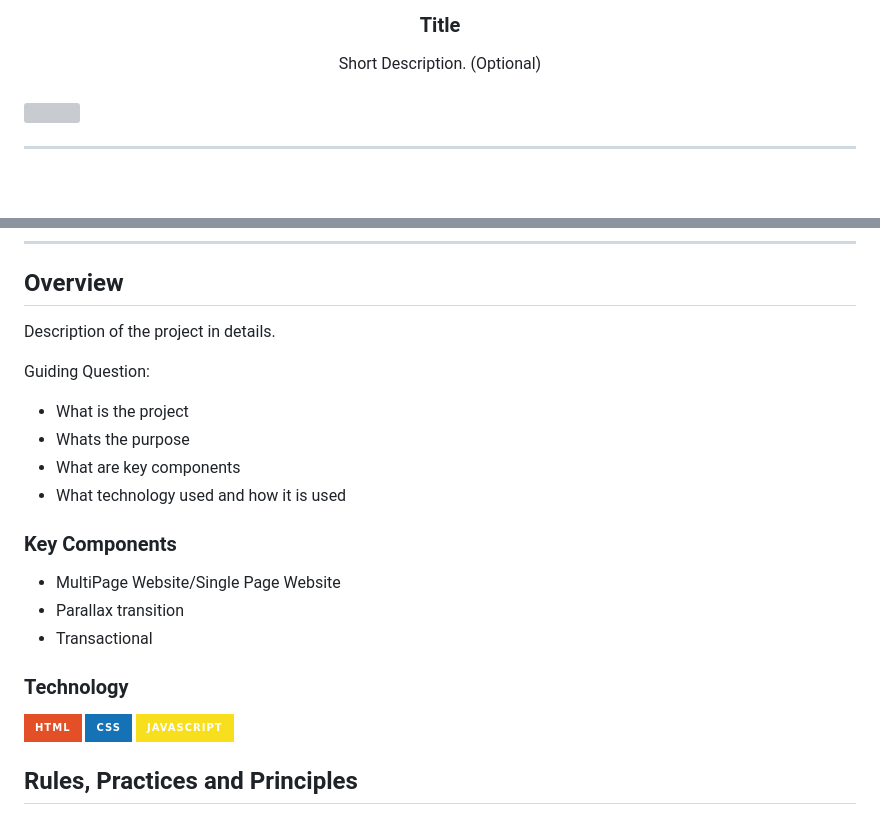
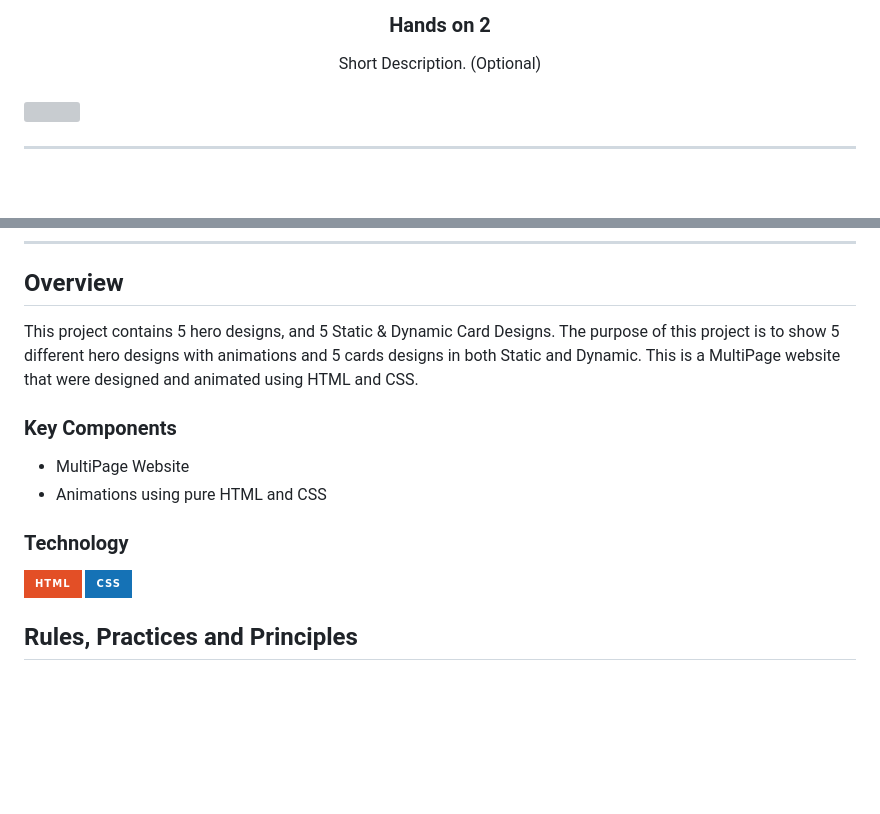
Before and after one commit to chi12201/WD-Hands-on2, a Markdown page: readme.md, 2 parts joined by grey strips. Rendered like a GitHub page; badges without logos; blank space fills up the shorter version; grey boxes are pictures that could not be loaded.

```diff
--- a/readme.md
+++ b/readme.md
@@ -9,7 +9,7 @@
     <img src="./assets/img/nyebe_white.png" alt="Nyebe" width="130" height="100">
   </a>
 <!-- TODO: Change Title to the name of the title of your Project -->
-  <h3 align="center">Title</h3>
+  <h3 align="center">Hands on 2</h3>
 </div>
 <!-- TODO: Make a short description -->
 <div align="center">
@@ -57,26 +57,20 @@
 
 <!-- TODO: To be changed -->
 <!-- The following are just sample -->
-Description of the project in details.
-
-Guiding Question:
-- What is the project
-- Whats the purpose
-- What are key components
-- What technology used and how it is used
+This project contains 5 hero designs, and 5 Static & Dynamic Card Designs. The purpose of this project
+is to show 5 different hero designs with animations and 5 cards designs in both Static and Dynamic.
+This is a MultiPage website that were designed and animated using HTML and CSS.
 
 ### Key Components
 <!-- TODO: List of Key Components -->
 <!-- The following are just sample -->
-- MultiPage Website/Single Page Website
-- Parallax transition
-- Transactional
+- MultiPage Website
+- Animations using pure HTML and CSS
 
 ### Technology
 <!-- TODO: List of Technology Used -->
 ![HTML](https://img.shields.io/badge/HTML-E34F26?style=for-the-badge&logo=html5&logoColor=white)
 ![CSS](https://img.shields.io/badge/CSS-1572B6?style=for-the-badge&logo=css3&logoColor=white)
-![JavaScript](https://img.shields.io/badge/JavaScript-F7DF1E?style=for-the-badge&logo=javascript&logoColor=white)
 
 ## Rules, Practices and Principles
 1. Always use `WD-` in the front of the Title of the Project for the Subject followed by your custom naming.
```
Also changed, not shown: other parts of readme.md (+2 -2 lines).
